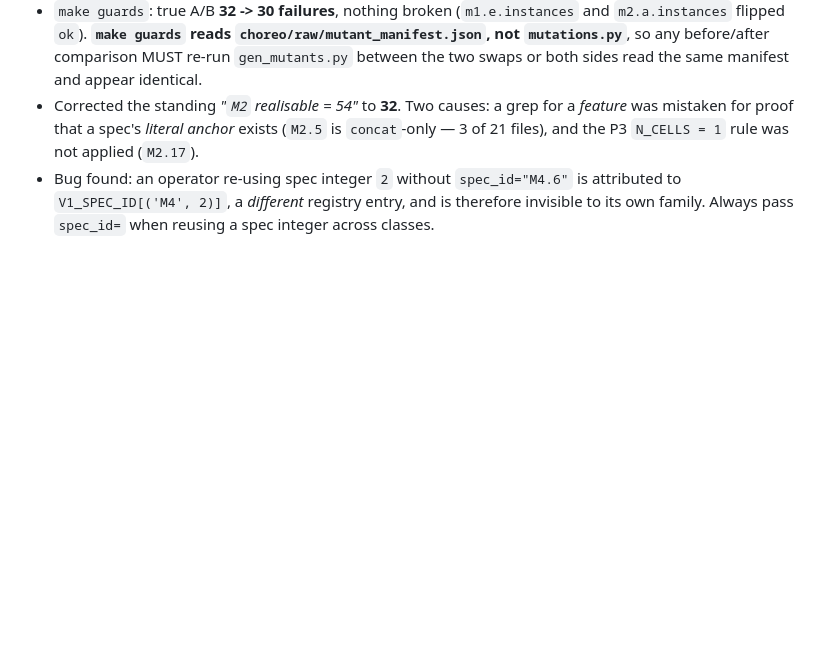
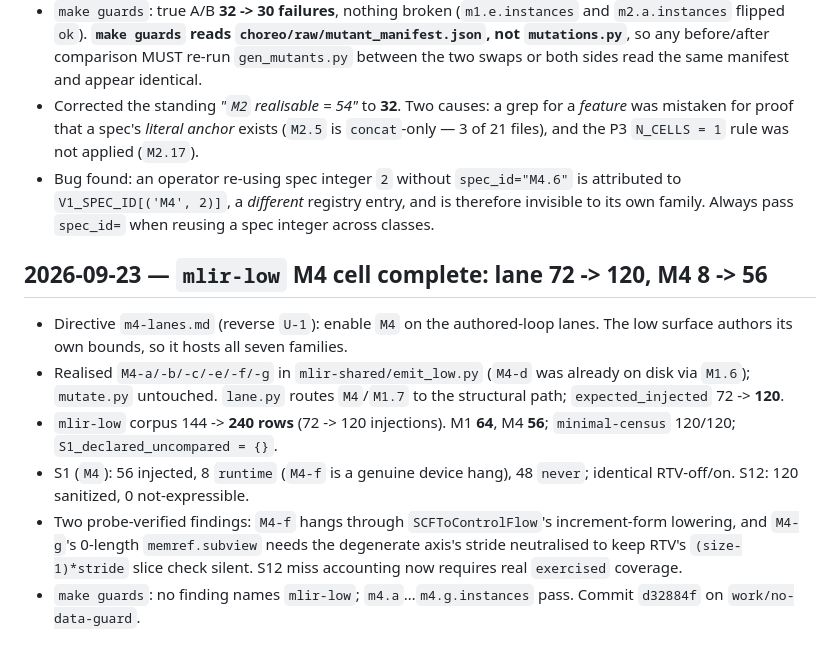
Before and after one commit to LancerLab/svn-artifacts, a Markdown page: benchmark2/schema/dashboard-log.md, the part around the change. Drawn GitHub-style; blank space fills up the shorter version.

Commit message:
mlir-low: log the M4 cell completion (72 -> 120, M4 8 -> 56)

```diff
--- a/benchmark2/schema/dashboard-log.md
+++ b/benchmark2/schema/dashboard-log.md
@@ -631,3 +631,21 @@ becomes "and why it is not a choice"), §2 and §6, plus `HANDOFF.md` §3.1 and
   attributed to `V1_SPEC_ID[('M4', 2)]`, a *different* registry entry, and is
   therefore invisible to its own family. Always pass `spec_id=` when reusing a
   spec integer across classes.
+
+## 2026-09-23 — `mlir-low` M4 cell complete: lane 72 -> 120, M4 8 -> 56
+
+- Directive `m4-lanes.md` (reverse `U-1`): enable `M4` on the authored-loop
+  lanes. The low surface authors its own bounds, so it hosts all seven families.
+- Realised `M4-a/-b/-c/-e/-f/-g` in `mlir-shared/emit_low.py` (`M4-d` was already
+  on disk via `M1.6`); `mutate.py` untouched. `lane.py` routes `M4`/`M1.7` to the
+  structural path; `expected_injected` 72 -> **120**.
+- `mlir-low` corpus 144 -> **240 rows** (72 -> 120 injections). M1 **64**,
+  M4 **56**; `minimal-census` 120/120; `S1_declared_uncompared = {}`.
+- S1 (`M4`): 56 injected, 8 `runtime` (`M4-f` is a genuine device hang),
+  48 `never`; identical RTV-off/on. S12: 120 sanitized, 0 not-expressible.
+- Two probe-verified findings: `M4-f` hangs through `SCFToControlFlow`'s
+  increment-form lowering, and `M4-g`'s 0-length `memref.subview` needs the
+  degenerate axis's stride neutralised to keep RTV's `(size-1)*stride` slice
+  check silent. S12 miss accounting now requires real `exercised` coverage.
+- `make guards`: no finding names `mlir-low`; `m4.a`…`m4.g.instances` pass.
+  Commit `d32884f` on `work/no-data-guard`.
```
